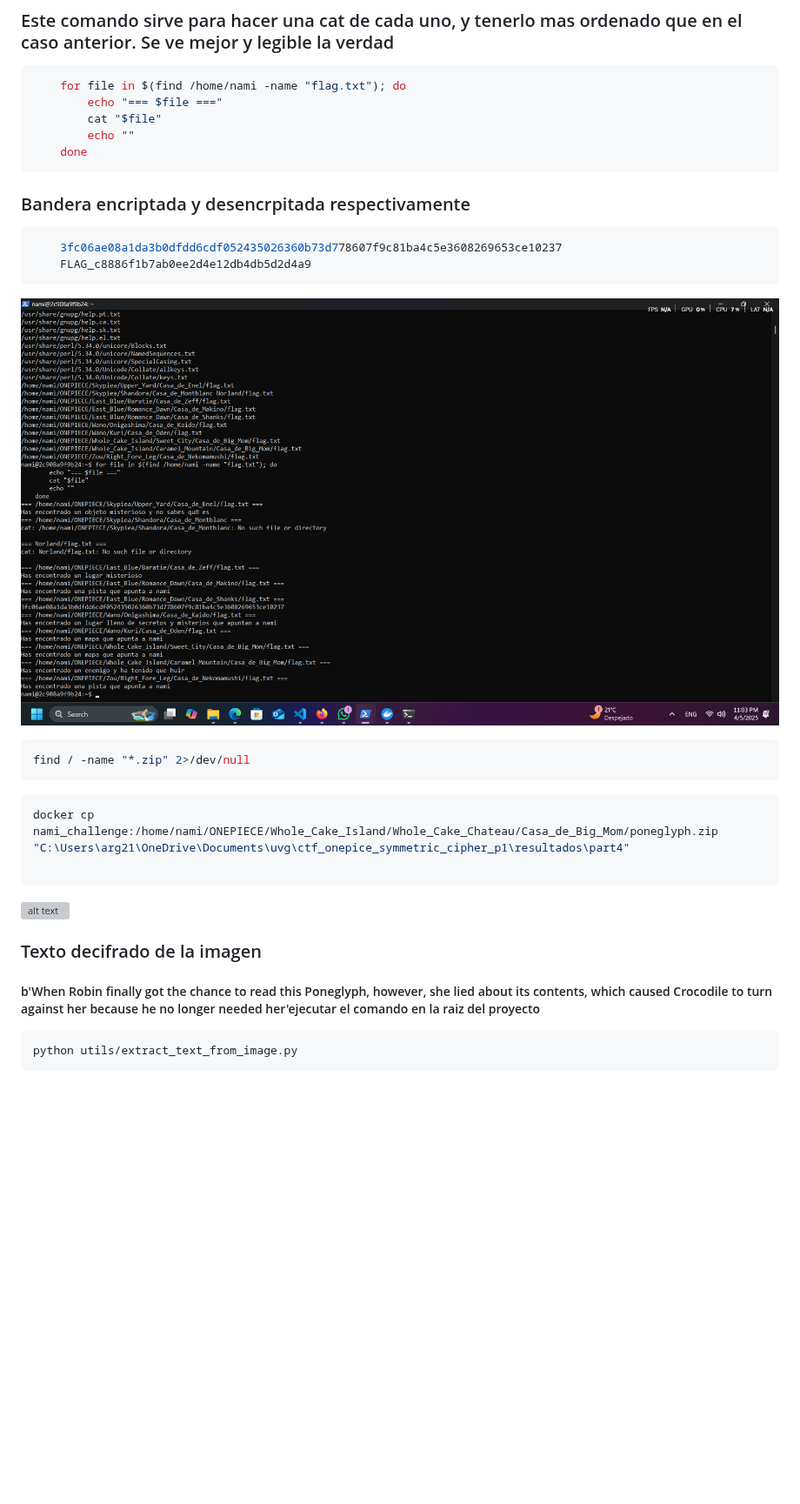
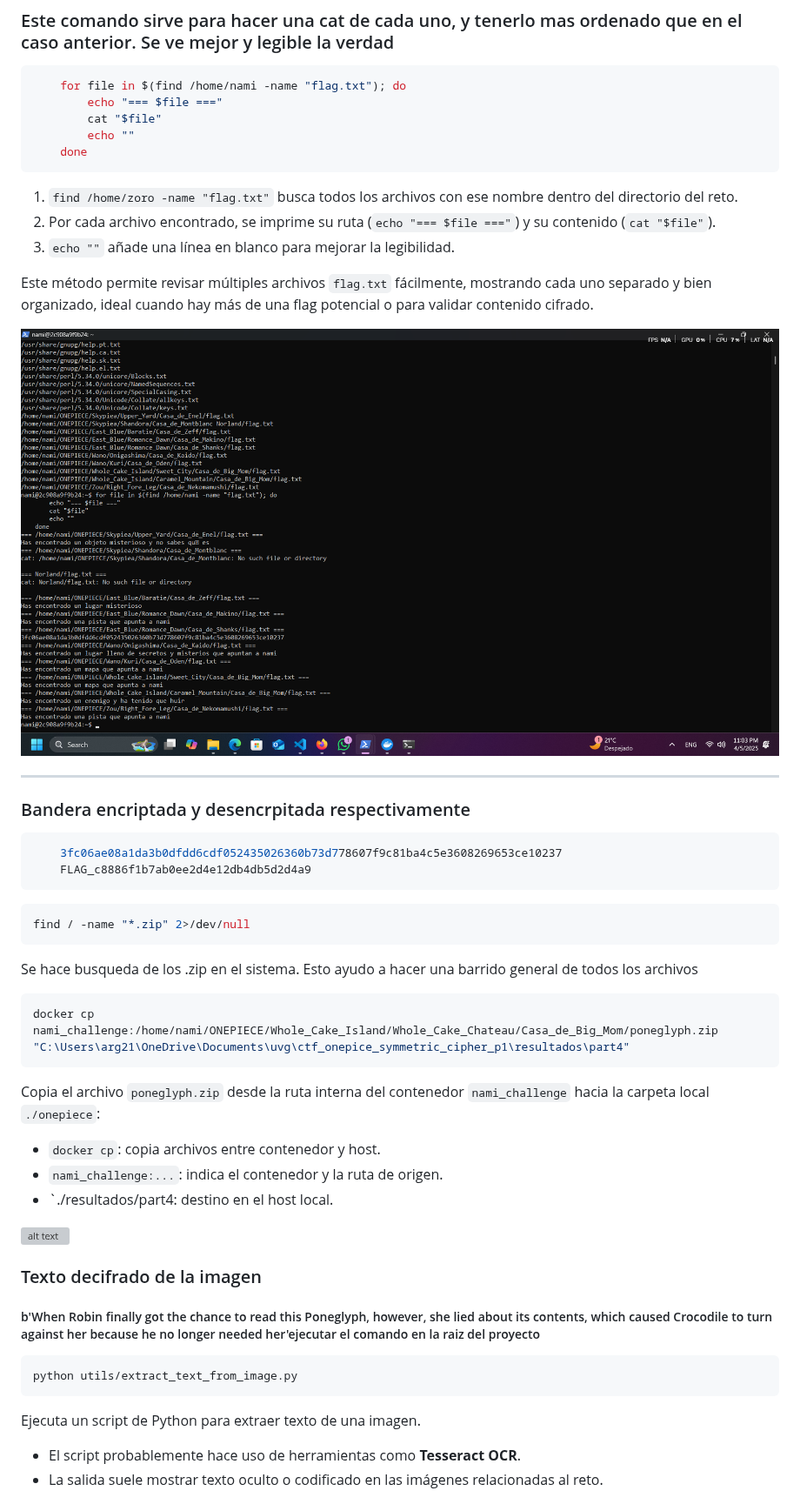
Before and after one commit to Overlord-slayer/p1_cifrados, a Markdown page: resultados/README.md, the part around one of its changes. Shown at 87% size. Rendered like a GitHub page; blank space fills up the shorter version; grey boxes are pictures that could not be loaded.

Commit message:
p1: readme updated

````diff
--- a/resultados/README.md
+++ b/resultados/README.md
@@ -326,23 +385,36 @@ La flag estaba cifrada usando **ChaCha20**, un algoritmo moderno y seguro. Se pr
     done
 ```
 
+1. `find /home/zoro -name "flag.txt"` busca todos los archivos con ese nombre dentro del directorio del reto.
+2. Por cada archivo encontrado, se imprime su ruta (`echo "=== $file ==="`) y su contenido (`cat "$file"`).
+3. `echo ""` añade una línea en blanco para mejorar la legibilidad.
+
+Este método permite revisar múltiples archivos `flag.txt` fácilmente, mostrando cada uno separado y bien organizado, ideal cuando hay más de una flag potencial o para validar contenido cifrado.
+
+![alt text](image-13.png)
+
+---
+
 ### Bandera encriptada y desencrpitada respectivamente
 ```bash
     3fc06ae08a1da3b0dfdd6cdf052435026360b73d778607f9c81ba4c5e3608269653ce10237
     FLAG_c8886f1b7ab0ee2d4e12db4db5d2d4a9
 ```
 
-![alt text](image-13.png)
-
 ```bash
 find / -name "*.zip" 2>/dev/null
 ```
+Se hace busqueda de los .zip en el sistema. Esto ayudo a hacer una barrido general de todos los archivos
 
 
 ```bash
 docker cp nami_challenge:/home/nami/ONEPIECE/Whole_Cake_Island/Whole_Cake_Chateau/Casa_de_Big_Mom/poneglyph.zip "C:\Users\arg21\OneDrive\Documents\uvg\ctf_onepice_symmetric_cipher_p1\resultados\part4"
+```
+Copia el archivo `poneglyph.zip` desde la ruta interna del contenedor `nami_challenge` hacia la carpeta local `./onepiece`:
+- `docker cp`: copia archivos entre contenedor y host.
+- `nami_challenge:...`: indica el contenedor y la ruta de origen.
+- `./resultados/part4: destino en el host local.
 
-```
 
 ![alt text](part4/poneglyph.jpeg)
 
@@ -352,4 +424,8 @@ docker cp nami_challenge:/home/nami/ONEPIECE/Whole_Cake_Island/Whole_Cake_Chatea
 ```bash
 python utils/extract_text_from_image.py
 ```
+Ejecuta un script de Python para extraer texto de una imagen.
+- El script probablemente hace uso de herramientas como **Tesseract OCR**.
+- La salida suele mostrar texto oculto o codificado en las imágenes relacionadas al reto.
+
 ![alt text](image-17.png)
````
Also changed, not shown: other parts of resultados/README.md (+79 -7 lines).
